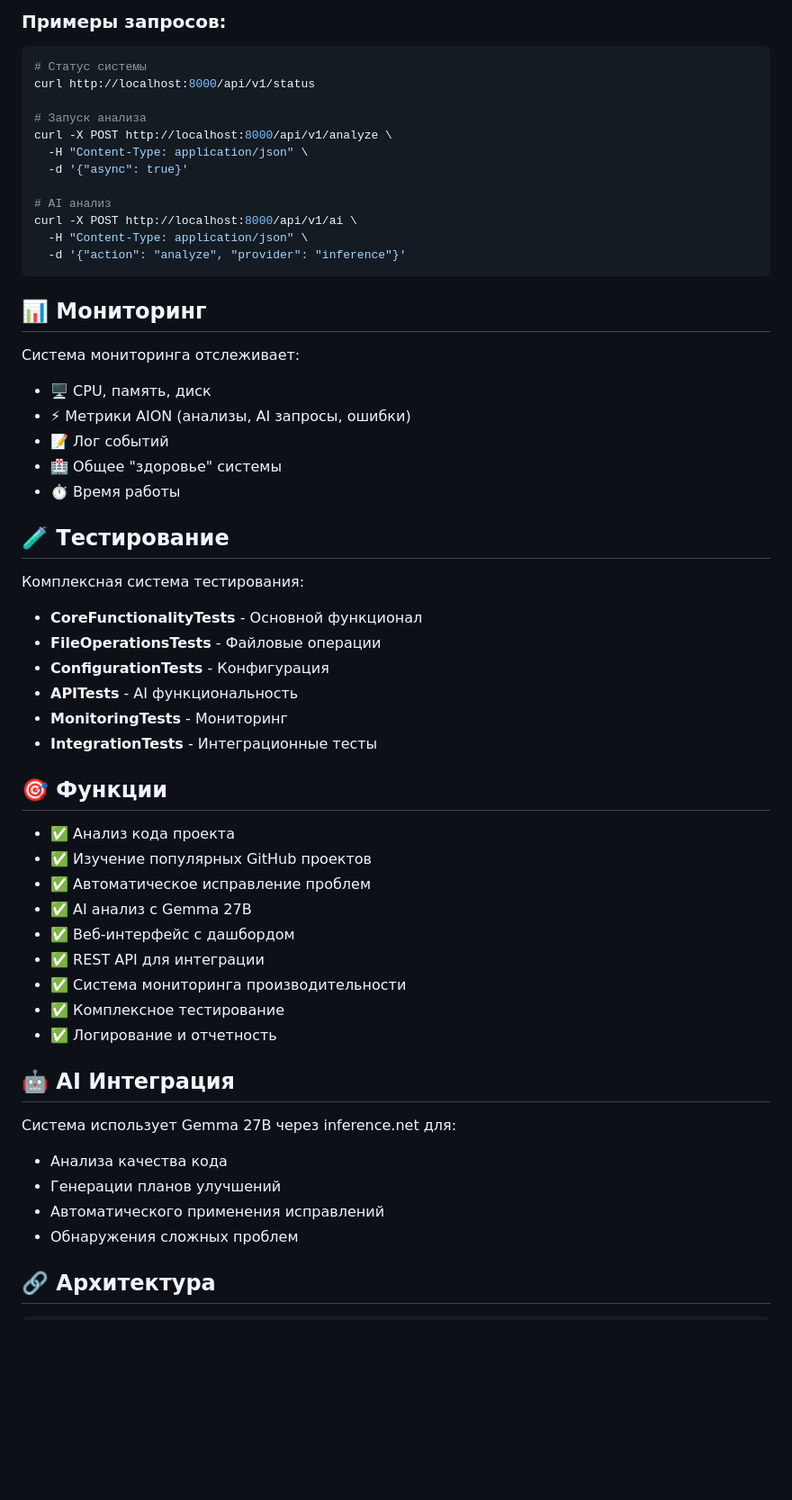
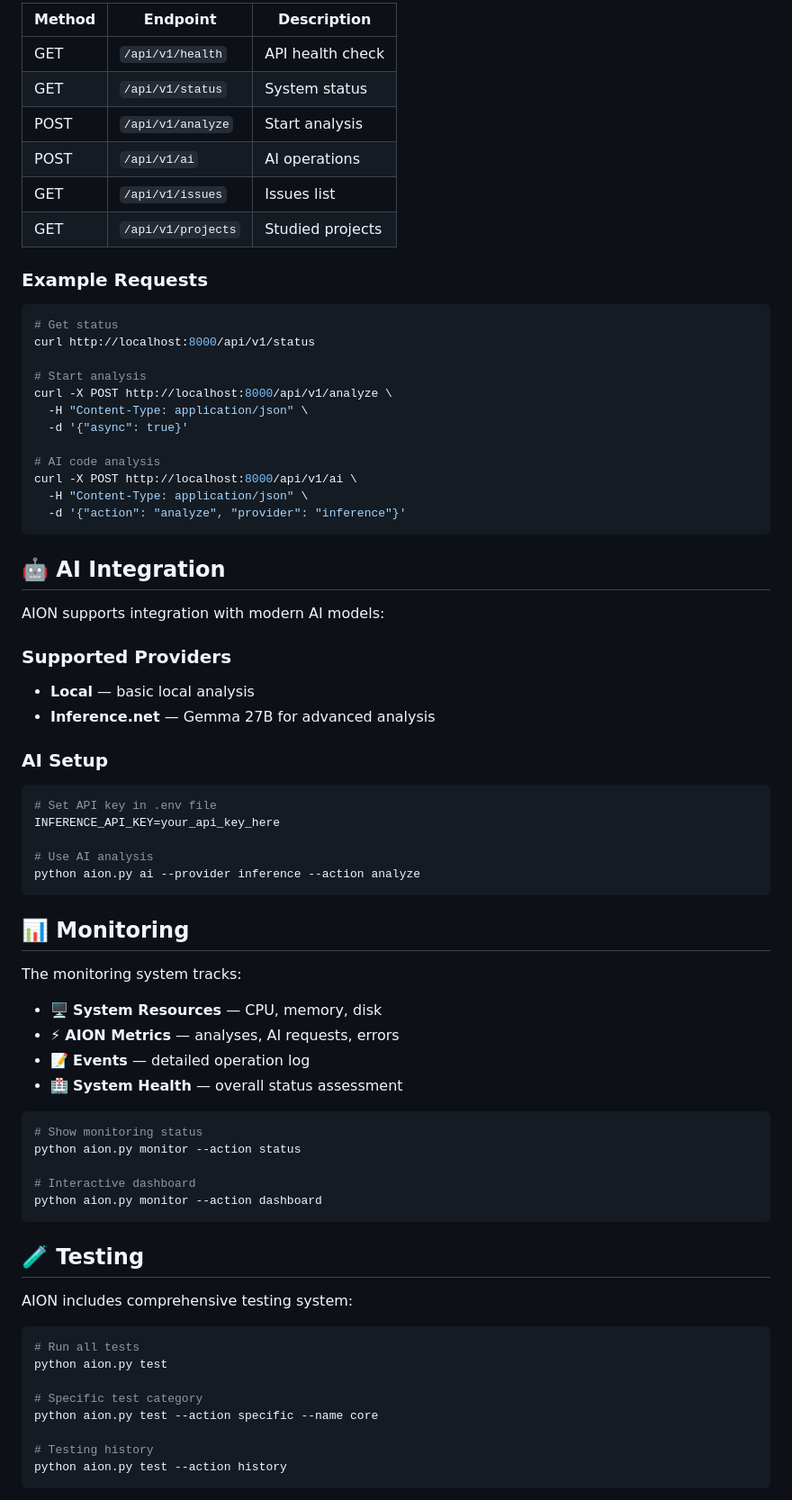
Before and after one commit to starface77/Aino, a Markdown page: README.md, the part around the change printed below. Shown: that part at 90% size. Rendered like a GitHub page; blank space fills up the shorter version.

````diff
--- a/README.md
+++ b/README.md
@@ -83,58 +148,76 @@ python aion.py test --action clean        # Очистка тестовых да
 
-### Примеры запросов:
+| Method | Endpoint | Description |
+|--------|----------|-------------|
+| GET | `/api/v1/health` | API health check |
+| GET | `/api/v1/status` | System status |
+| POST | `/api/v1/analyze` | Start analysis |
+| POST | `/api/v1/ai` | AI operations |
+| GET | `/api/v1/issues` | Issues list |
+| GET | `/api/v1/projects` | Studied projects |
+
+### Example Requests
 
 ```bash
-# Статус системы
+# Get status
 curl http://localhost:8000/api/v1/status
 
-# Запуск анализа
+# Start analysis
 curl -X POST http://localhost:8000/api/v1/analyze \
   -H "Content-Type: application/json" \
   -d '{"async": true}'
 
-# AI анализ
+# AI code analysis
 curl -X POST http://localhost:8000/api/v1/ai \
   -H "Content-Type: application/json" \
   -d '{"action": "analyze", "provider": "inference"}'
 ```
 
-## 📊 Мониторинг
+## 🤖 AI Integration
 
-Система мониторинга отслеживает:
-- 🖥️ CPU, память, диск
-- ⚡ Метрики AION (анализы, AI запросы, ошибки)
-- 📝 Лог событий
-- 🏥 Общее "здоровье" системы
-- ⏱️ Время работы
+AION supports integration with modern AI models:
 
-## 🧪 Тестирование
+### Supported Providers
+- **Local** — basic local analysis
+- **Inference.net** — Gemma 27B for advanced analysis
 
-Комплексная система тестирования:
-- **CoreFunctionalityTests** - Основной функционал
-- **FileOperationsTests** - Файловые операции
-- **ConfigurationTests** - Конфигурация
-- **APITests** - AI функциональность
-- **MonitoringTests** - Мониторинг
-- **IntegrationTests** - Интеграционные тесты
+### AI Setup
+```bash
+# Set API key in .env file
+INFERENCE_API_KEY=your_api_key_here
 
-## 🎯 Функции
+# Use AI analysis
+python aion.py ai --provider inference --action analyze
+```
 
-- ✅ Анализ кода проекта
-- ✅ Изучение популярных GitHub проектов
-- ✅ Автоматическое исправление проблем
-- ✅ AI анализ с Gemma 27B
-- ✅ Веб-интерфейс с дашбордом
-- ✅ REST API для интеграции
-- ✅ Система мониторинга производительности
-- ✅ Комплексное тестирование
-- ✅ Логирование и отчетность
+## 📊 Monitoring
 
-## 🤖 AI Интеграция
+The monitoring system tracks:
 
-Система использует Gemma 27B через inference.net для:
-- Анализа качества кода
-- Генерации планов улучшений
-- Автоматического применения исправлений
-- Обнаружения сложных проблем
+- 🖥️ **System Resources** — CPU, memory, disk
+- ⚡ **AION Metrics** — analyses, AI requests, errors
+- 📝 **Events** — detailed operation log
+- 🏥 **System Health** — overall status assessment
 
-## 🔗 Архитектура
+```bash
+# Show monitoring status
+python aion.py monitor --action status
+
+# Interactive dashboard
+python aion.py monitor --action dashboard
+```
+
+## 🧪 Testing
+
+AION includes comprehensive testing system:
+
+```bash
+# Run all tests
+python aion.py test
+
+# Specific test category
+python aion.py test --action specific --name core
+
+# Testing history
+python aion.py test --action history
+```
+
````
Also changed, not shown: other parts of README.md (+303 -85 lines).
